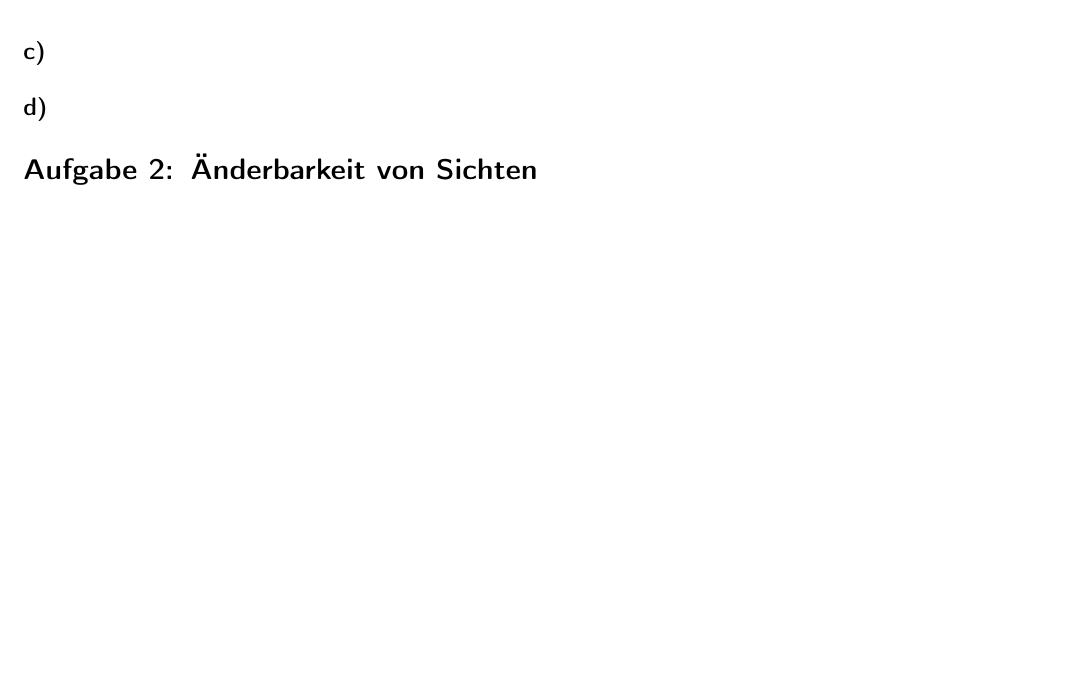
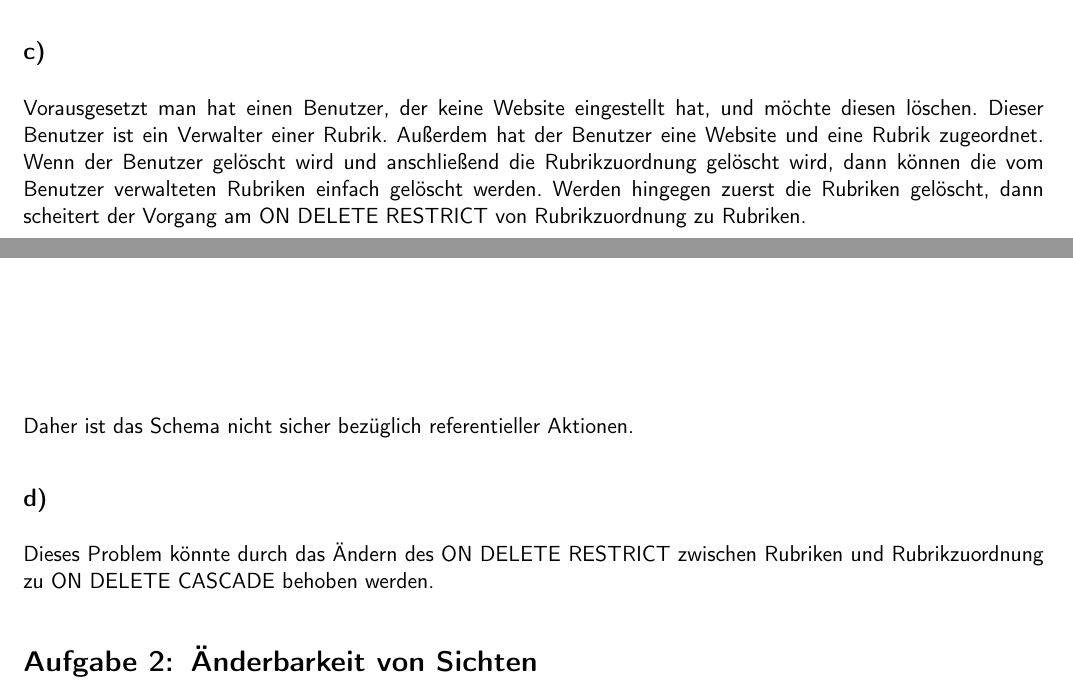
Before and after one commit to 2martens/uni, a LaTeX document (gdb/G62B5_Dittrich-Lindemann-Martens.tex): part of page 2 of 5 before the commit and two parts of pages 1 and 2 of 5 after it, the two joined at a grey line, cut so that both start at the same text, the shorter picture padded with empty space. Compiled offline with pdfLaTeX; a LaTeX package or settings file that is missing is left out; an older LaTeX class or package is replaced by its successor.

Commit message:
GDB-5: Aufgabe 1c und d bearbeitet.

```diff
--- a/gdb/G62B5_Dittrich-Lindemann-Martens.tex
+++ b/gdb/G62B5_Dittrich-Lindemann-Martens.tex
@@ -37,8 +37,11 @@
 			      (rubrikZuordnung) edge node [left, align=left] {ON DELETE \\ CASCADE} (benutzer);
 		\end{tikzpicture}
 	\subsection{} %c
+		Vorausgesetzt man hat einen Benutzer, der keine Website eingestellt hat, und möchte diesen löschen. Dieser Benutzer ist ein Verwalter einer Rubrik. Außerdem hat der Benutzer eine Website und eine Rubrik zugeordnet. Wenn der Benutzer gelöscht wird und anschließend die Rubrikzuordnung gelöscht wird, dann können die vom Benutzer verwalteten Rubriken einfach gelöscht werden. Werden hingegen zuerst die Rubriken gelöscht, dann scheitert der Vorgang am ON DELETE RESTRICT von Rubrikzuordnung zu Rubriken.
 
+		Daher ist das Schema nicht sicher bezüglich referentieller Aktionen.
 	\subsection{} %d
+		Dieses Problem könnte durch das Ändern des ON DELETE RESTRICT zwischen Rubriken und Rubrikzuordnung zu ON DELETE CASCADE behoben werden.
 \section{Änderbarkeit von Sichten}
 	\subsection{} %a
 		\subsubsection{} %i
```
